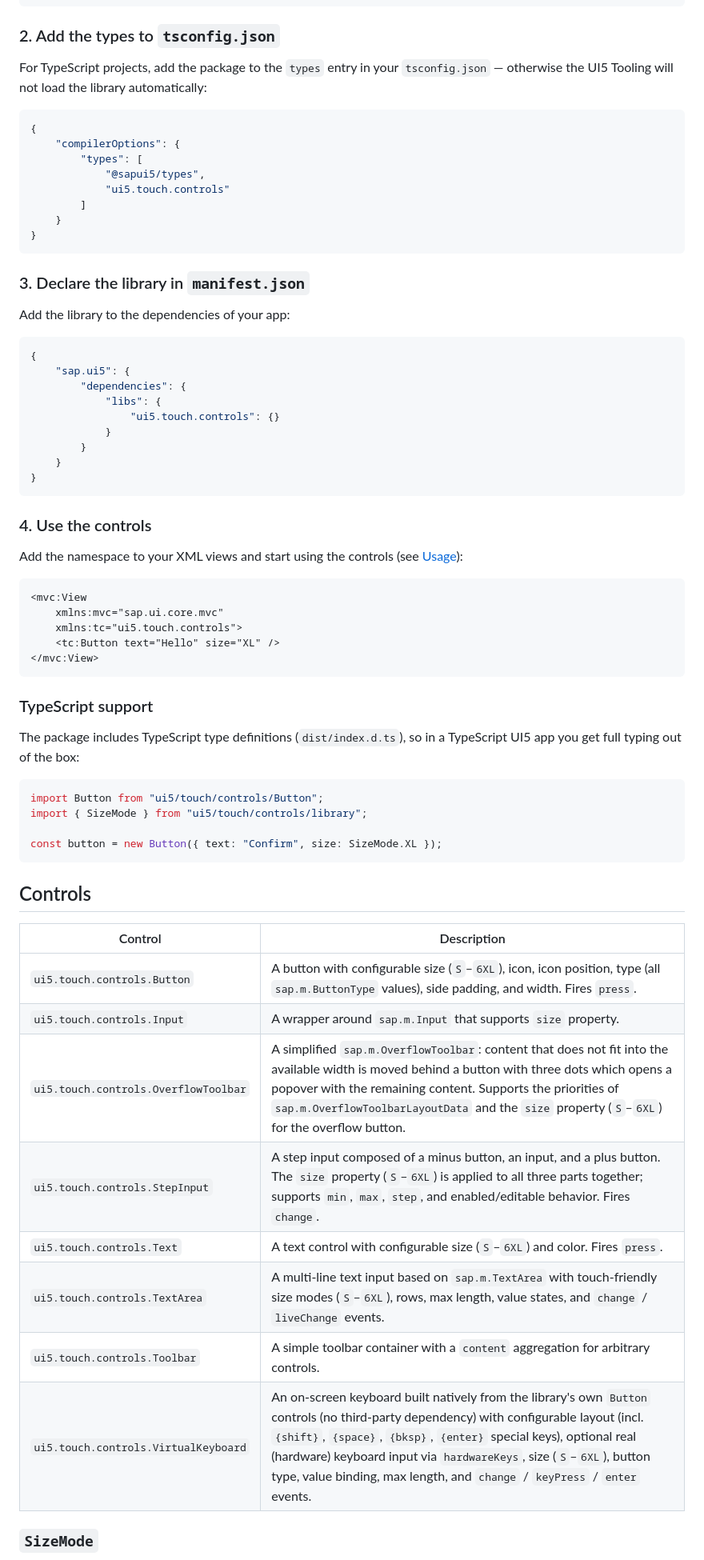
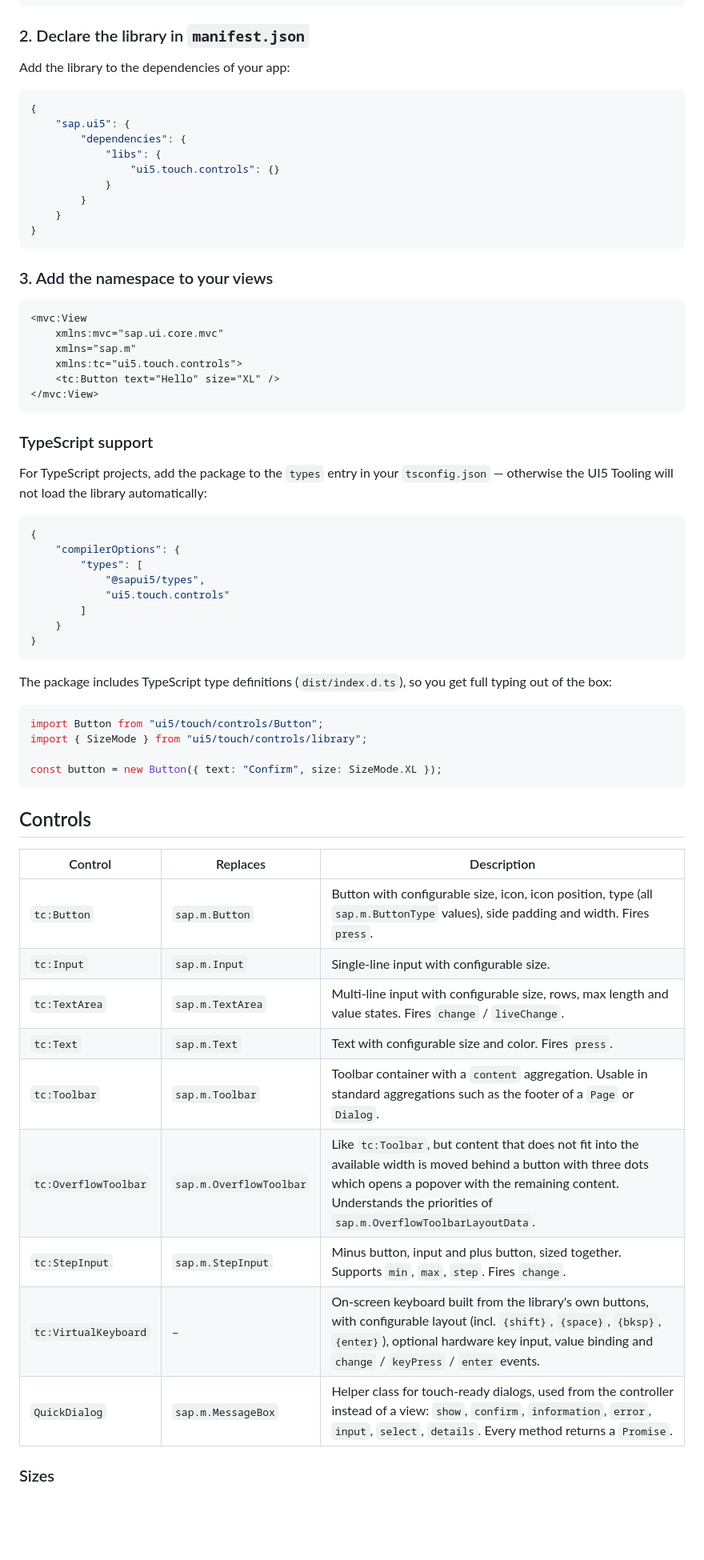
Before and after one commit to mariokernich/ui5-touch-controls, a Markdown page: README.md, the part around the change printed below. Shown: that part at 80% size. Rendered like a GitHub page; blank space fills up the shorter version.

````diff
--- a/README.md
+++ b/README.md
@@ -64,22 +115,7 @@ server:
         npmPackagePath: 'ui5.touch.controls/dist/resources/ui5/touch/controls'
 ```
 
-### 2. Add the types to `tsconfig.json`
-
-For TypeScript projects, add the package to the `types` entry in your `tsconfig.json` — otherwise the UI5 Tooling will not load the library automatically:
-
-```json
-{
-	"compilerOptions": {
-		"types": [
-			"@sapui5/types",
-			"ui5.touch.controls"
-		]
-	}
-}
-```
-
-### 3. Declare the library in `manifest.json`
+### 2. Declare the library in `manifest.json`
 
 Add the library to the dependencies of your app:
 
@@ -95,13 +131,12 @@ Add the library to the dependencies of your app:
 }
 ```
 
-### 4. Use the controls
-
-Add the namespace to your XML views and start using the controls (see [Usage](#usage)):
+### 3. Add the namespace to your views
 
 ```xml
 <mvc:View
 	xmlns:mvc="sap.ui.core.mvc"
+	xmlns="sap.m"
 	xmlns:tc="ui5.touch.controls">
 	<tc:Button text="Hello" size="XL" />
 </mvc:View>
@@ -109,7 +144,20 @@ Add the namespace to your XML views and start using the controls (see [Usage](#u
 
 ### TypeScript support
 
-The package includes TypeScript type definitions (`dist/index.d.ts`), so in a TypeScript UI5 app you get full typing out of the box:
+For TypeScript projects, add the package to the `types` entry in your `tsconfig.json` — otherwise the UI5 Tooling will not load the library automatically:
+
+```json
+{
+	"compilerOptions": {
+		"types": [
+			"@sapui5/types",
+			"ui5.touch.controls"
+		]
+	}
+}
+```
+
+The package includes TypeScript type definitions (`dist/index.d.ts`), so you get full typing out of the box:
 
 ```ts
 import Button from "ui5/touch/controls/Button";
@@ -120,16 +168,17 @@ const button = new Button({ text: "Confirm", size: SizeMode.XL });
 
 ## Controls
 
-| Control | Description |
-| --- | --- |
-| `ui5.touch.controls.Button` | A button with configurable size (`S`–`6XL`), icon, icon position, type (all `sap.m.ButtonType` values), side padding, and width. Fires `press`. |
-| `ui5.touch.controls.Input` | A wrapper around `sap.m.Input` that supports `size` property. |
-| `ui5.touch.controls.OverflowToolbar` | A simplified `sap.m.OverflowToolbar`: content that does not fit into the available width is moved behind a button with three dots which opens a popover with the remaining content. Supports the priorities of `sap.m.OverflowToolbarLayoutData` and the `size` property (`S`–`6XL`) for the overflow button. |
-| `ui5.touch.controls.StepInput` | A step input composed of a minus button, an input, and a plus button. The `size` property (`S`–`6XL`) is applied to all three parts together; supports `min`, `max`, `step`, and enabled/editable behavior. Fires `change`. |
-| `ui5.touch.controls.Text` | A text control with configurable size (`S`–`6XL`) and color. Fires `press`. |
-| `ui5.touch.controls.TextArea` | A multi-line text input based on `sap.m.TextArea` with touch-friendly size modes (`S`–`6XL`), rows, max length, value states, and `change` / `liveChange` events. |
-| `ui5.touch.controls.Toolbar` | A simple toolbar container with a `content` aggregation for arbitrary controls. |
-| `ui5.touch.controls.VirtualKeyboard` | An on-screen keyboard built natively from the library's own `Button` controls (no third-party dependency) with configurable layout (incl. `{shift}`, `{space}`, `{bksp}`, `{enter}` special keys), optional real (hardware) keyboard input via `hardwareKeys`, size (`S`–`6XL`), button type, value binding, max length, and `change` / `keyPress` / `enter` events. |
+| Control | Replaces | Description |
+| --- | --- | --- |
+| `tc:Button` | `sap.m.Button` | Button with configurable size, icon, icon position, type (all `sap.m.ButtonType` values), side padding and width. Fires `press`. |
+| `tc:Input` | `sap.m.Input` | Single-line input with configurable size. |
+| `tc:TextArea` | `sap.m.TextArea` | Multi-line input with configurable size, rows, max length and value states. Fires `change` / `liveChange`. |
+| `tc:Text` | `sap.m.Text` | Text with configurable size and color. Fires `press`. |
+| `tc:Toolbar` | `sap.m.Toolbar` | Toolbar container with a `content` aggregation. Usable in standard aggregations such as the footer of a `Page` or `Dialog`. |
+| `tc:OverflowToolbar` | `sap.m.OverflowToolbar` | Like `tc:Toolbar`, but content that does not fit into the available width is moved behind a button with three dots which opens a popover with the remaining content. Understands the priorities of `sap.m.OverflowToolbarLayoutData`. |
+| `tc:StepInput` | `sap.m.StepInput` | Minus button, input and plus button, sized together. Supports `min`, `max`, `step`. Fires `change`. |
+| `tc:VirtualKeyboard` | – | On-screen keyboard built from the library's own buttons, with configurable layout (incl. `{shift}`, `{space}`, `{bksp}`, `{enter}`), optional hardware key input, value binding and `change` / `keyPress` / `enter` events. |
+| `QuickDialog` | `sap.m.MessageBox` | Helper class for touch-ready dialogs, used from the controller instead of a view: `show`, `confirm`, `information`, `error`, `input`, `select`, `details`. Every method returns a `Promise`. |
 
-### `SizeMode`
+### Sizes
 
````
Also changed, not shown: other parts of README.md (+73 -28 lines), docs/overflowtoolbar.png (added).
